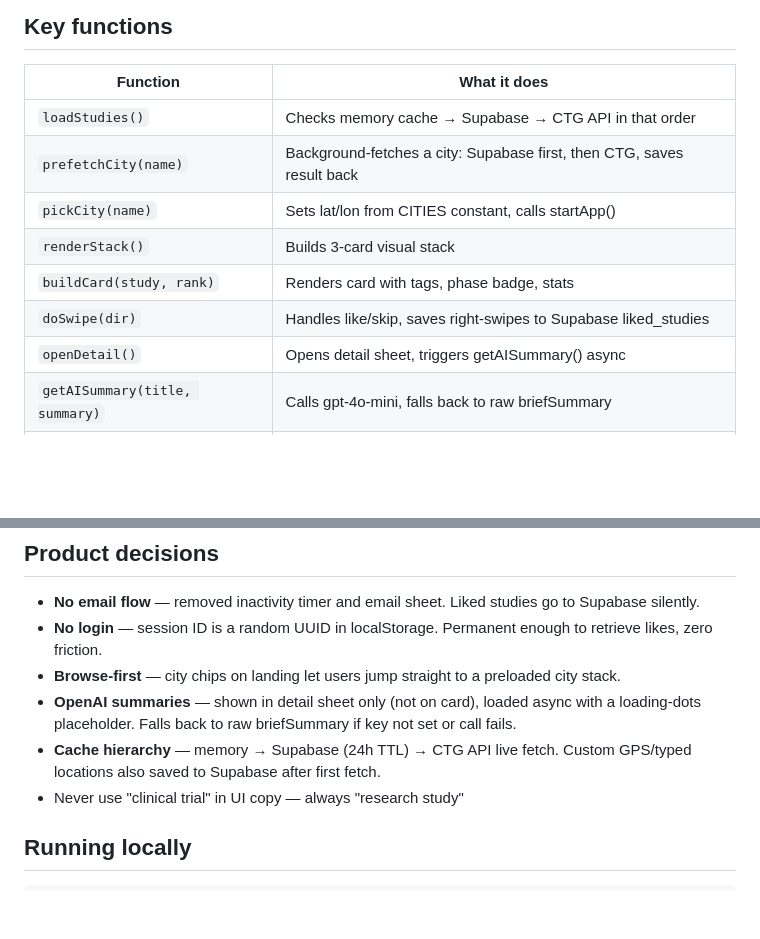
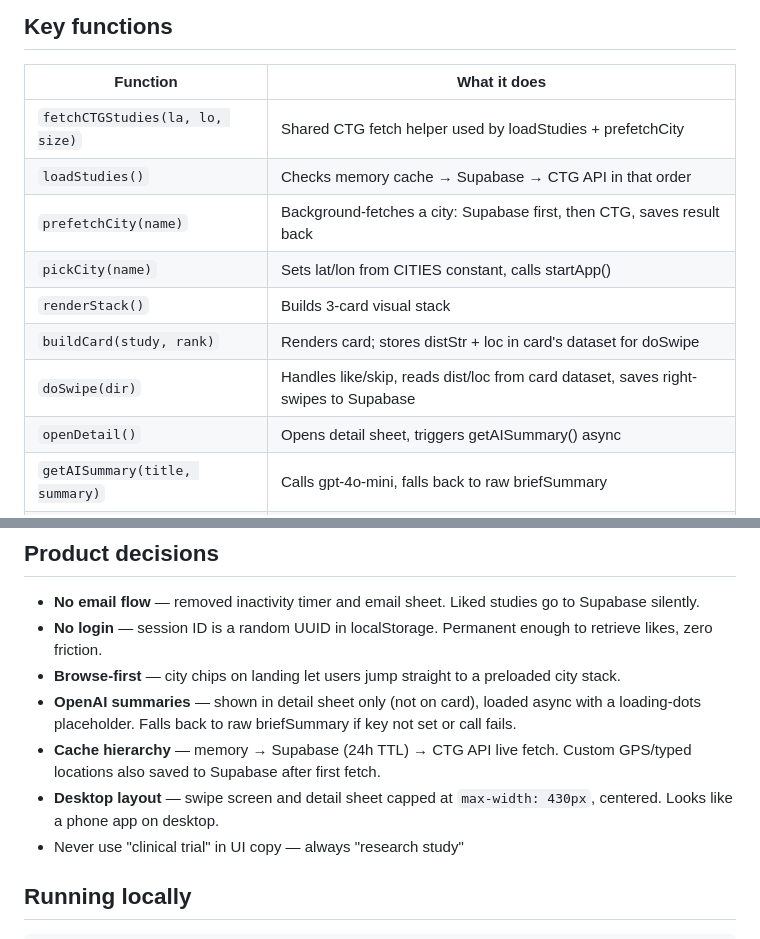
Before and after one commit to kruHuli/sway-app, a Markdown page: CLAUDE.md, 2 parts joined by grey strips. GitHub-like rendering; blank space fills up the shorter version.

```diff
--- a/CLAUDE.md
+++ b/CLAUDE.md
@@ -78,12 +83,13 @@ RLS is enabled. Anon key has read + insert/upsert on both tables.
 
 | Function | What it does |
 |----------|-------------|
+| `fetchCTGStudies(la, lo, size)` | Shared CTG fetch helper used by loadStudies + prefetchCity |
 | `loadStudies()` | Checks memory cache → Supabase → CTG API in that order |
 | `prefetchCity(name)` | Background-fetches a city: Supabase first, then CTG, saves result back |
 | `pickCity(name)` | Sets lat/lon from CITIES constant, calls startApp() |
 | `renderStack()` | Builds 3-card visual stack |
-| `buildCard(study, rank)` | Renders card with tags, phase badge, stats |
-| `doSwipe(dir)` | Handles like/skip, saves right-swipes to Supabase liked_studies |
+| `buildCard(study, rank)` | Renders card; stores distStr + loc in card's dataset for doSwipe |
+| `doSwipe(dir)` | Handles like/skip, reads dist/loc from card dataset, saves right-swipes to Supabase |
 | `openDetail()` | Opens detail sheet, triggers getAISummary() async |
 | `getAISummary(title, summary)` | Calls gpt-4o-mini, falls back to raw briefSummary |
 | `extractTags(study)` | Returns prerequisite tags (age, BMI, smoker, MRI, etc.) |
@@ -117,6 +123,7 @@ Pills use the category's color scheme (background tint + border + text):
 - **Browse-first** — city chips on landing let users jump straight to a preloaded city stack.
 - **OpenAI summaries** — shown in detail sheet only (not on card), loaded async with a loading-dots placeholder. Falls back to raw briefSummary if key not set or call fails.
 - **Cache hierarchy** — memory → Supabase (24h TTL) → CTG API live fetch. Custom GPS/typed locations also saved to Supabase after first fetch.
+- **Desktop layout** — swipe screen and detail sheet capped at `max-width: 430px`, centered. Looks like a phone app on desktop.
 - Never use "clinical trial" in UI copy — always "research study"
 
 ## Running locally
```
Also changed, not shown: other parts of CLAUDE.md (+29 -1 lines).
